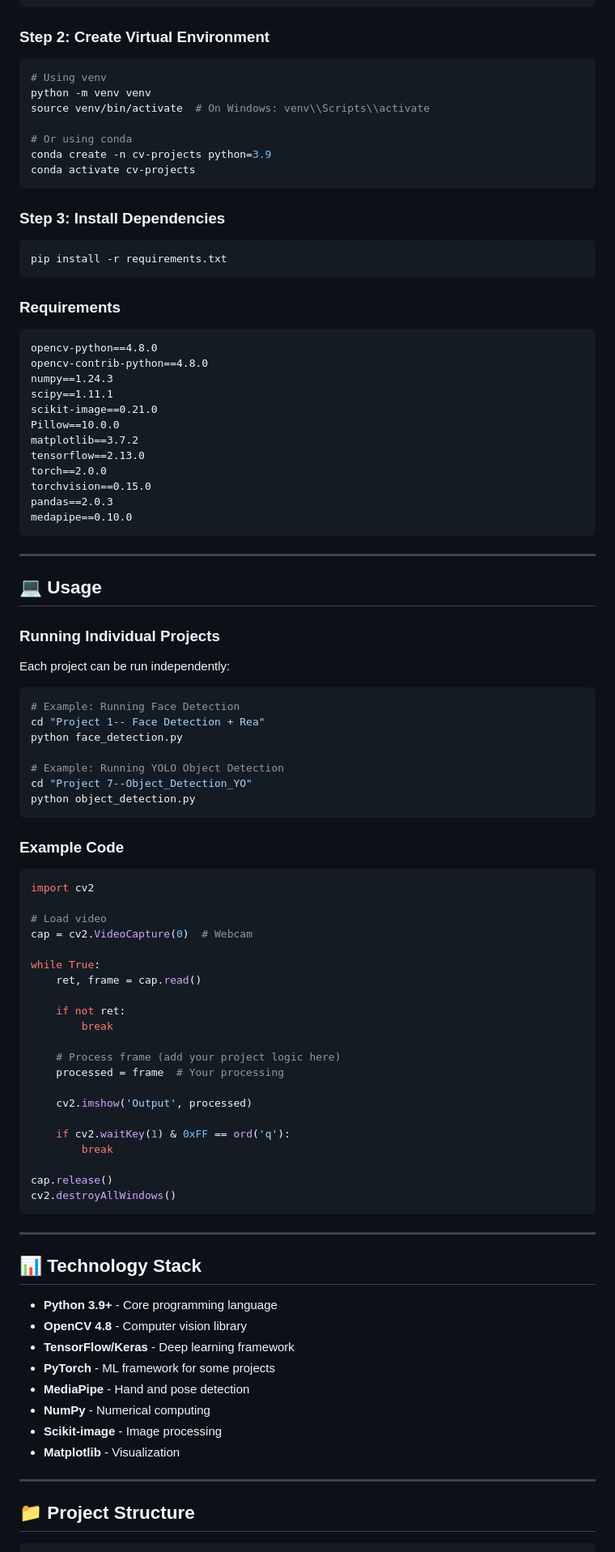
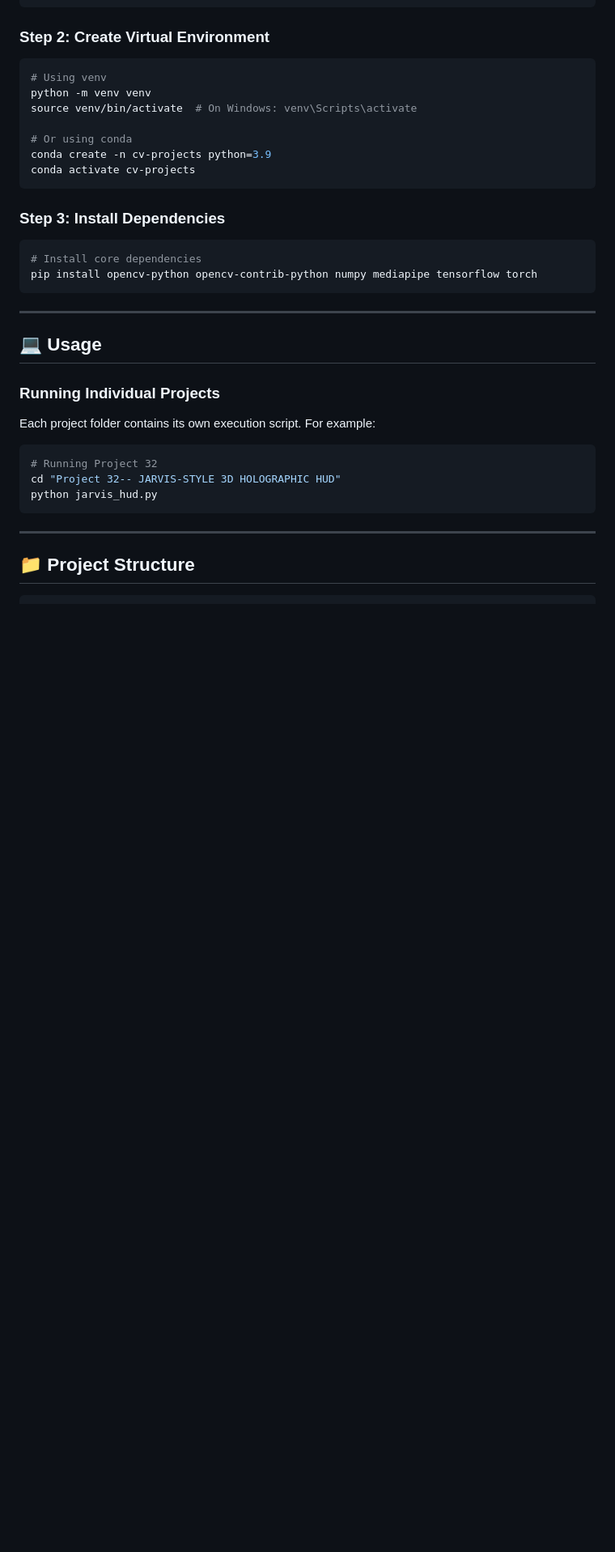
Before and after one commit to HarshChoudhary2003/Open-CV-Projects, a Markdown page: README.md, the part around one of its changes. Shown at 81% size. Drawn GitHub-style; blank space fills up the shorter version.

````diff
--- a/README.md
+++ b/README.md
@@ -256,7 +159,7 @@ cd Open-CV-Projects
 ```bash
 # Using venv
 python -m venv venv
-source venv/bin/activate  # On Windows: venv\\Scripts\\activate
+source venv/bin/activate  # On Windows: venv\Scripts\activate
 
 # Or using conda
 conda create -n cv-projects python=3.9
@@ -265,23 +168,8 @@ conda activate cv-projects
 
 ### Step 3: Install Dependencies
 ```bash
-pip install -r requirements.txt
-```
-
-### Requirements
-```
-opencv-python==4.8.0
-opencv-contrib-python==4.8.0
-numpy==1.24.3
-scipy==1.11.1
-scikit-image==0.21.0
-Pillow==10.0.0
-matplotlib==3.7.2
-tensorflow==2.13.0
-torch==2.0.0
-torchvision==0.15.0
-pandas==2.0.3
-medapipe==0.10.0
+# Install core dependencies
+pip install opencv-python opencv-contrib-python numpy mediapipe tensorflow torch
 ```
 
 ---
@@ -290,56 +178,13 @@ medapipe==0.10.0
 
 ### Running Individual Projects
 
-Each project can be run independently:
+Each project folder contains its own execution script. For example:
 
 ```bash
-# Example: Running Face Detection
-cd "Project 1-- Face Detection + Rea"
-python face_detection.py
-
-# Example: Running YOLO Object Detection
-cd "Project 7--Object_Detection_YO"
-python object_detection.py
+# Running Project 32
+cd "Project 32-- JARVIS-STYLE 3D HOLOGRAPHIC HUD"
+python jarvis_hud.py
 ```
-
-### Example Code
-
-```python
-import cv2
-
-# Load video
-cap = cv2.VideoCapture(0)  # Webcam
-
-while True:
-    ret, frame = cap.read()
-
-    if not ret:
-        break
-
-    # Process frame (add your project logic here)
-    processed = frame  # Your processing
-
-    cv2.imshow('Output', processed)
-
-    if cv2.waitKey(1) & 0xFF == ord('q'):
-        break
-
-cap.release()
-cv2.destroyAllWindows()
-```
-
----
-
-## 📊 Technology Stack
-
-- **Python 3.9+** - Core programming language
-- **OpenCV 4.8** - Computer vision library
-- **TensorFlow/Keras** - Deep learning framework
-- **PyTorch** - ML framework for some projects
-- **MediaPipe** - Hand and pose detection
-- **NumPy** - Numerical computing
-- **Scikit-image** - Image processing
-- **Matplotlib** - Visualization
 
 ---
 
````
Also changed, not shown: other parts of README.md (+60 -154 lines).
